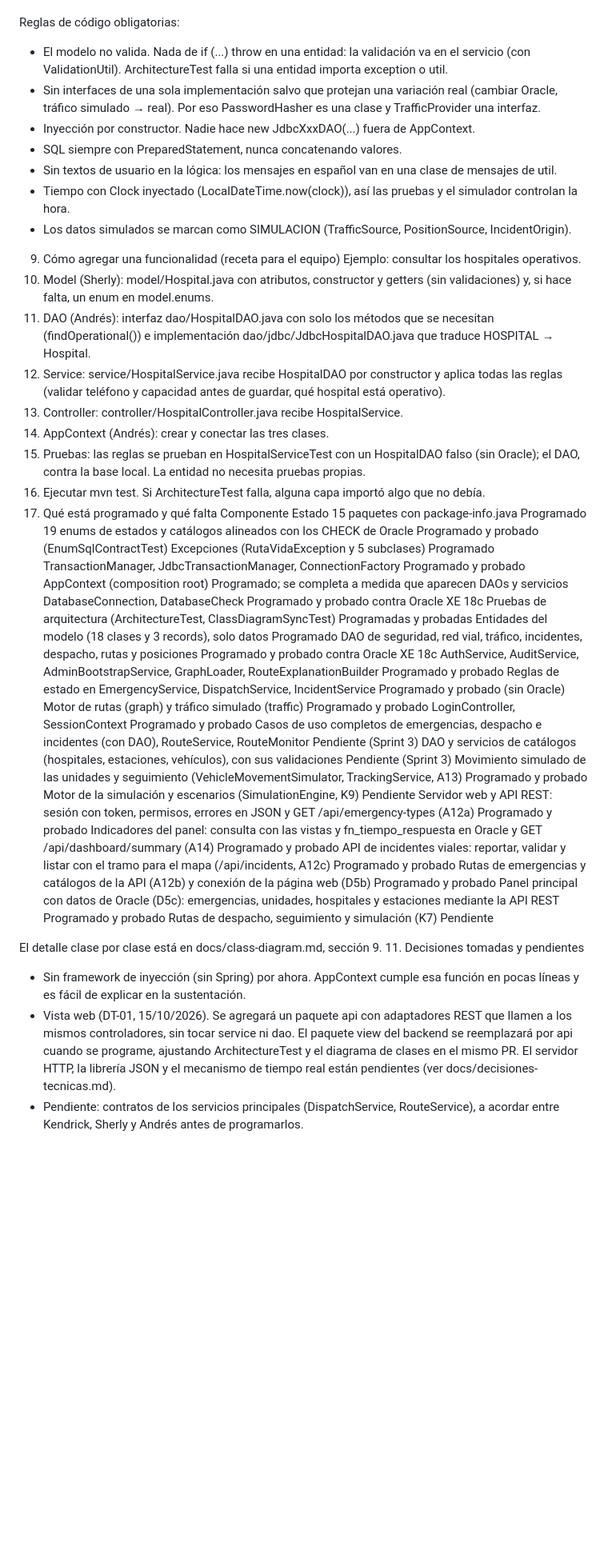
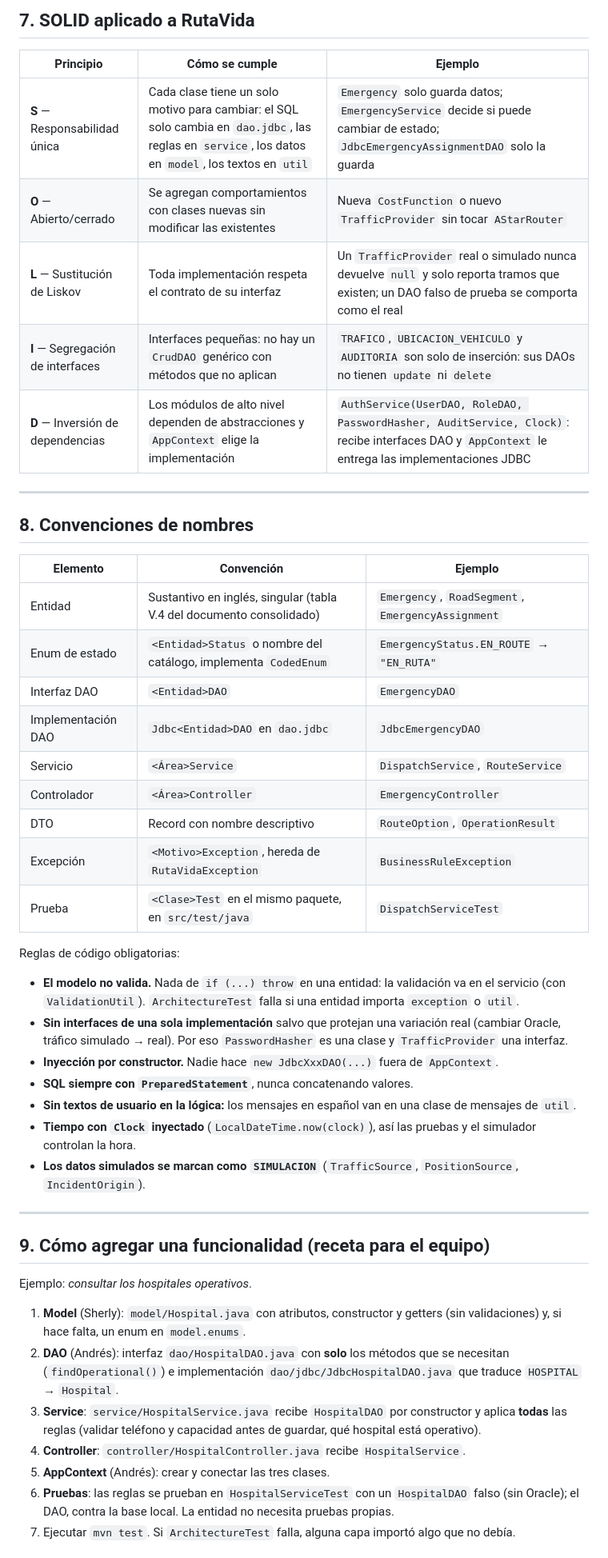
Before and after one commit to afzabaleta/RutaVida, a Markdown page: docs/arquitectura-software.md, the part around one of its changes. Shown at 80% size. Drawn GitHub-style; blank space fills up the shorter version.

Commit message:
docs: restore-architecture-document

```diff
--- a/docs/arquitectura-software.md
+++ b/docs/arquitectura-software.md
@@ -145,51 +153,51 @@ La página web pide el estado a la API REST (rutas, posiciones, alertas) y redib
 
+## 7. SOLID aplicado a RutaVida
+
+| Principio | Cómo se cumple | Ejemplo |
+|---|---|---|
+| **S** — Responsabilidad única | Cada clase tiene un solo motivo para cambiar: el SQL solo cambia en `dao.jdbc`, las reglas en `service`, los datos en `model`, los textos en `util` | `Emergency` solo guarda datos; `EmergencyService` decide si puede cambiar de estado; `JdbcEmergencyAssignmentDAO` solo la guarda |
+| **O** — Abierto/cerrado | Se agregan comportamientos con clases nuevas sin modificar las existentes | Nueva `CostFunction` o nuevo `TrafficProvider` sin tocar `AStarRouter` |
+| **L** — Sustitución de Liskov | Toda implementación respeta el contrato de su interfaz | Un `TrafficProvider` real o simulado nunca devuelve `null` y solo reporta tramos que existen; un DAO falso de prueba se comporta como el real |
+| **I** — Segregación de interfaces | Interfaces pequeñas: no hay un `CrudDAO` genérico con métodos que no aplican | `TRAFICO`, `UBICACION_VEHICULO` y `AUDITORIA` son solo de inserción: sus DAOs no tienen `update` ni `delete` |
+| **D** — Inversión de dependencias | Los módulos de alto nivel dependen de abstracciones y `AppContext` elige la implementación | `AuthService(UserDAO, RoleDAO, PasswordHasher, AuditService, Clock)`: recibe interfaces DAO y `AppContext` le entrega las implementaciones JDBC |
+
+---
+
+## 8. Convenciones de nombres
+
+| Elemento | Convención | Ejemplo |
+|---|---|---|
+| Entidad | Sustantivo en inglés, singular (tabla V.4 del documento consolidado) | `Emergency`, `RoadSegment`, `EmergencyAssignment` |
+| Enum de estado | `<Entidad>Status` o nombre del catálogo, implementa `CodedEnum` | `EmergencyStatus.EN_ROUTE` → `"EN_RUTA"` |
+| Interfaz DAO | `<Entidad>DAO` | `EmergencyDAO` |
+| Implementación DAO | `Jdbc<Entidad>DAO` en `dao.jdbc` | `JdbcEmergencyDAO` |
+| Servicio | `<Área>Service` | `DispatchService`, `RouteService` |
+| Controlador | `<Área>Controller` | `EmergencyController` |
+| DTO | Record con nombre descriptivo | `RouteOption`, `OperationResult` |
+| Excepción | `<Motivo>Exception`, hereda de `RutaVidaException` | `BusinessRuleException` |
+| Prueba | `<Clase>Test` en el mismo paquete, en `src/test/java` | `DispatchServiceTest` |
 
 Reglas de código obligatorias:
-- El modelo no valida. Nada de if (...) throw en una entidad: la validación va en el servicio (con ValidationUtil). ArchitectureTest falla si una entidad importa exception o util.
-- Sin interfaces de una sola implementación salvo que protejan una variación real (cambiar Oracle, tráfico simulado → real). Por eso PasswordHasher es una clase y TrafficProvider una interfaz.
-- Inyección por constructor. Nadie hace new JdbcXxxDAO(...) fuera de AppContext.
-- SQL siempre con PreparedStatement, nunca concatenando valores.
-- Sin textos de usuario en la lógica: los mensajes en español van en una clase de mensajes de util.
-- Tiempo con Clock inyectado (LocalDateTime.now(clock)), así las pruebas y el simulador controlan la hora.
-- Los datos simulados se marcan como SIMULACION (TrafficSource, PositionSource, IncidentOrigin).
-9. Cómo agregar una funcionalidad (receta para el equipo)
-   Ejemplo: consultar los hospitales operativos.
-1. Model (Sherly): model/Hospital.java con atributos, constructor y getters (sin validaciones) y, si hace falta, un enum en model.enums.
-2. DAO (Andrés): interfaz dao/HospitalDAO.java con solo los métodos que se necesitan (findOperational()) e implementación dao/jdbc/JdbcHospitalDAO.java que traduce HOSPITAL → Hospital.
-3. Service: service/HospitalService.java recibe HospitalDAO por constructor y aplica todas las reglas (validar teléfono y capacidad antes de guardar, qué hospital está operativo).
-4. Controller: controller/HospitalController.java recibe HospitalService.
-5. AppContext (Andrés): crear y conectar las tres clases.
-6. Pruebas: las reglas se prueban en HospitalServiceTest con un HospitalDAO falso (sin Oracle); el DAO, contra la base local. La entidad no necesita pruebas propias.
-7. Ejecutar mvn test. Si ArchitectureTest falla, alguna capa importó algo que no debía.
-10. Qué está programado y qué falta
-    Componente	Estado
-    15 paquetes con package-info.java	Programado
-    19 enums de estados y catálogos alineados con los CHECK de Oracle	Programado y probado (EnumSqlContractTest)
-    Excepciones (RutaVidaException y 5 subclases)	Programado
-    TransactionManager, JdbcTransactionManager, ConnectionFactory	Programado y probado
-    AppContext (composition root)	Programado; se completa a medida que aparecen DAOs y servicios
-    DatabaseConnection, DatabaseCheck	Programado y probado contra Oracle XE 18c
-    Pruebas de arquitectura (ArchitectureTest, ClassDiagramSyncTest)	Programadas y probadas
-    Entidades del modelo (18 clases y 3 records), solo datos	Programado
-    DAO de seguridad, red vial, tráfico, incidentes, despacho, rutas y posiciones	Programado y probado contra Oracle XE 18c
-    AuthService, AuditService, AdminBootstrapService, GraphLoader, RouteExplanationBuilder	Programado y probado
-    Reglas de estado en EmergencyService, DispatchService, IncidentService	Programado y probado (sin Oracle)
-    Motor de rutas (graph) y tráfico simulado (traffic)	Programado y probado
-    LoginController, SessionContext	Programado y probado
-    Casos de uso completos de emergencias, despacho e incidentes (con DAO), RouteService, RouteMonitor	Pendiente (Sprint 3)
-    DAO y servicios de catálogos (hospitales, estaciones, vehículos), con sus validaciones	Pendiente (Sprint 3)
-    Movimiento simulado de las unidades y seguimiento (VehicleMovementSimulator, TrackingService, A13)	Programado y probado
-    Motor de la simulación y escenarios (SimulationEngine, K9)	Pendiente
-    Servidor web y API REST: sesión con token, permisos, errores en JSON y GET /api/emergency-types (A12a)	Programado y probado
-    Indicadores del panel: consulta con las vistas y fn_tiempo_respuesta en Oracle y GET /api/dashboard/summary (A14)	Programado y probado
-    API de incidentes viales: reportar, validar y listar con el tramo para el mapa (/api/incidents, A12c)	Programado y probado
-    Rutas de emergencias y catálogos de la API (A12b) y conexión de la página web (D5b)	Programado y probado
-    Panel principal con datos de Oracle (D5c): emergencias, unidades, hospitales y estaciones mediante la API REST	Programado y probado
-    Rutas de despacho, seguimiento y simulación (K7)	Pendiente
 
+- **El modelo no valida.** Nada de `if (...) throw` en una entidad: la validación va en el servicio (con `ValidationUtil`). `ArchitectureTest` falla si una entidad importa `exception` o `util`.
+- **Sin interfaces de una sola implementación** salvo que protejan una variación real (cambiar Oracle, tráfico simulado → real). Por eso `PasswordHasher` es una clase y `TrafficProvider` una interfaz.
+- **Inyección por constructor.** Nadie hace `new JdbcXxxDAO(...)` fuera de `AppContext`.
+- **SQL siempre con `PreparedStatement`**, nunca concatenando valores.
+- **Sin textos de usuario en la lógica:** los mensajes en español van en una clase de mensajes de `util`.
+- **Tiempo con `Clock` inyectado** (`LocalDateTime.now(clock)`), así las pruebas y el simulador controlan la hora.
+- **Los datos simulados se marcan como `SIMULACION`** (`TrafficSource`, `PositionSource`, `IncidentOrigin`).
 
-El detalle clase por clase está en docs/class-diagram.md, sección 9.
-11. Decisiones tomadas y pendientes
-- Sin framework de inyección (sin Spring) por ahora. AppContext cumple esa función en pocas líneas y es fácil de explicar en la sustentación.
-- Vista web (DT-01, 15/10/2026). Se agregará un paquete api con adaptadores REST que llamen a los mismos controladores, sin tocar service ni dao. El paquete view del backend se reemplazará por api cuando se programe, ajustando ArchitectureTest y el diagrama de clases en el mismo PR. El servidor HTTP, la librería JSON y el mecanismo de tiempo real están pendientes (ver docs/decisiones-tecnicas.md).
-- Pendiente: contratos de los servicios principales (DispatchService, RouteService), a acordar entre Kendrick, Sherly y Andrés antes de programarlos.
+---
+
+## 9. Cómo agregar una funcionalidad (receta para el equipo)
+
+Ejemplo: *consultar los hospitales operativos*.
+
+1. **Model** (Sherly): `model/Hospital.java` con atributos, constructor y getters (sin validaciones) y, si hace falta, un enum en `model.enums`.
+2. **DAO** (Andrés): interfaz `dao/HospitalDAO.java` con **solo** los métodos que se necesitan (`findOperational()`) e implementación `dao/jdbc/JdbcHospitalDAO.java` que traduce `HOSPITAL` → `Hospital`.
+3. **Service**: `service/HospitalService.java` recibe `HospitalDAO` por constructor y aplica **todas** las reglas (validar teléfono y capacidad antes de guardar, qué hospital está operativo).
+4. **Controller**: `controller/HospitalController.java` recibe `HospitalService`.
+5. **AppContext** (Andrés): crear y conectar las tres clases.
+6. **Pruebas**: las reglas se prueban en `HospitalServiceTest` con un `HospitalDAO` falso (sin Oracle); el DAO, contra la base local. La entidad no necesita pruebas propias.
+7. Ejecutar `mvn test`. Si `ArchitectureTest` falla, alguna capa importó algo que no debía.
+
```
Also changed, not shown: other parts of docs/arquitectura-software.md (+126 -81 lines).
